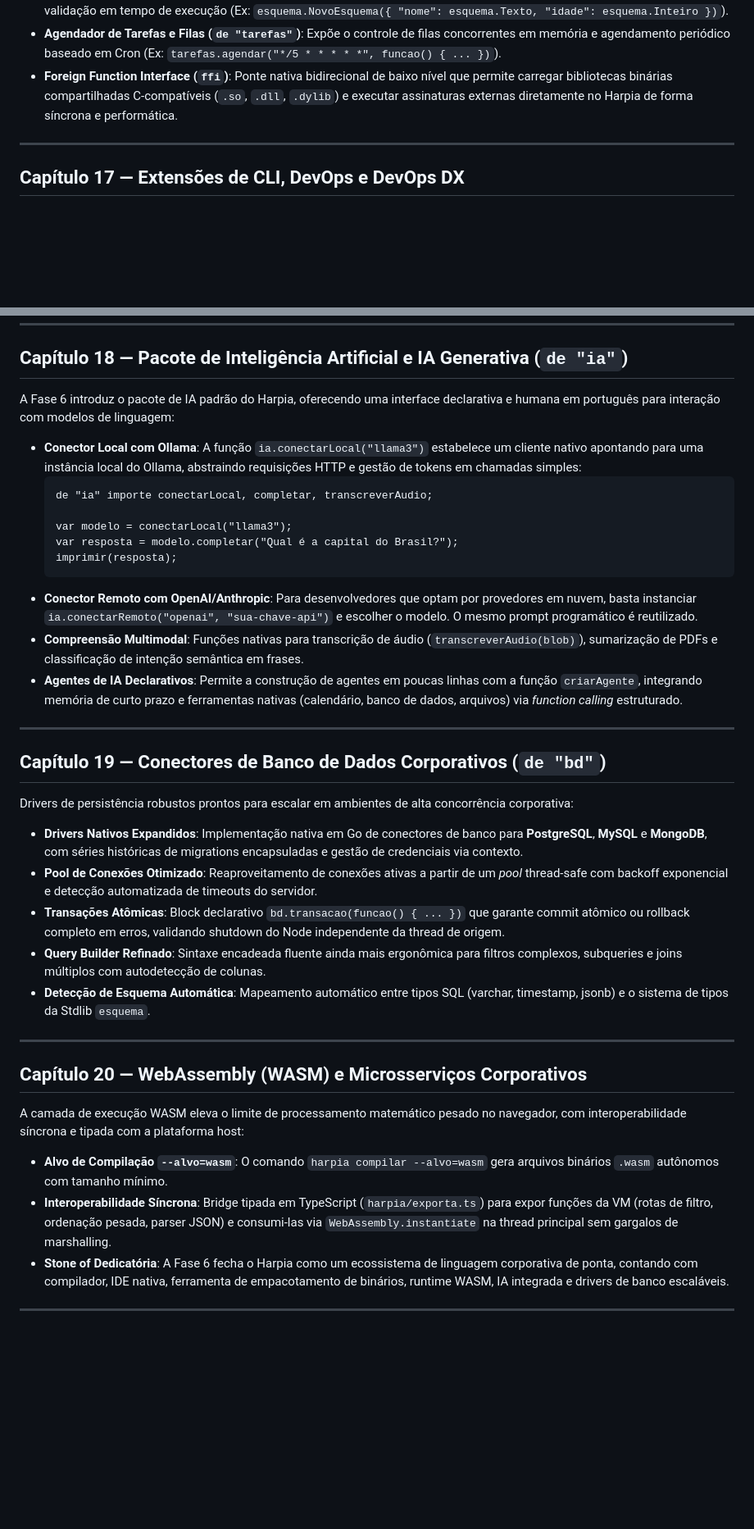
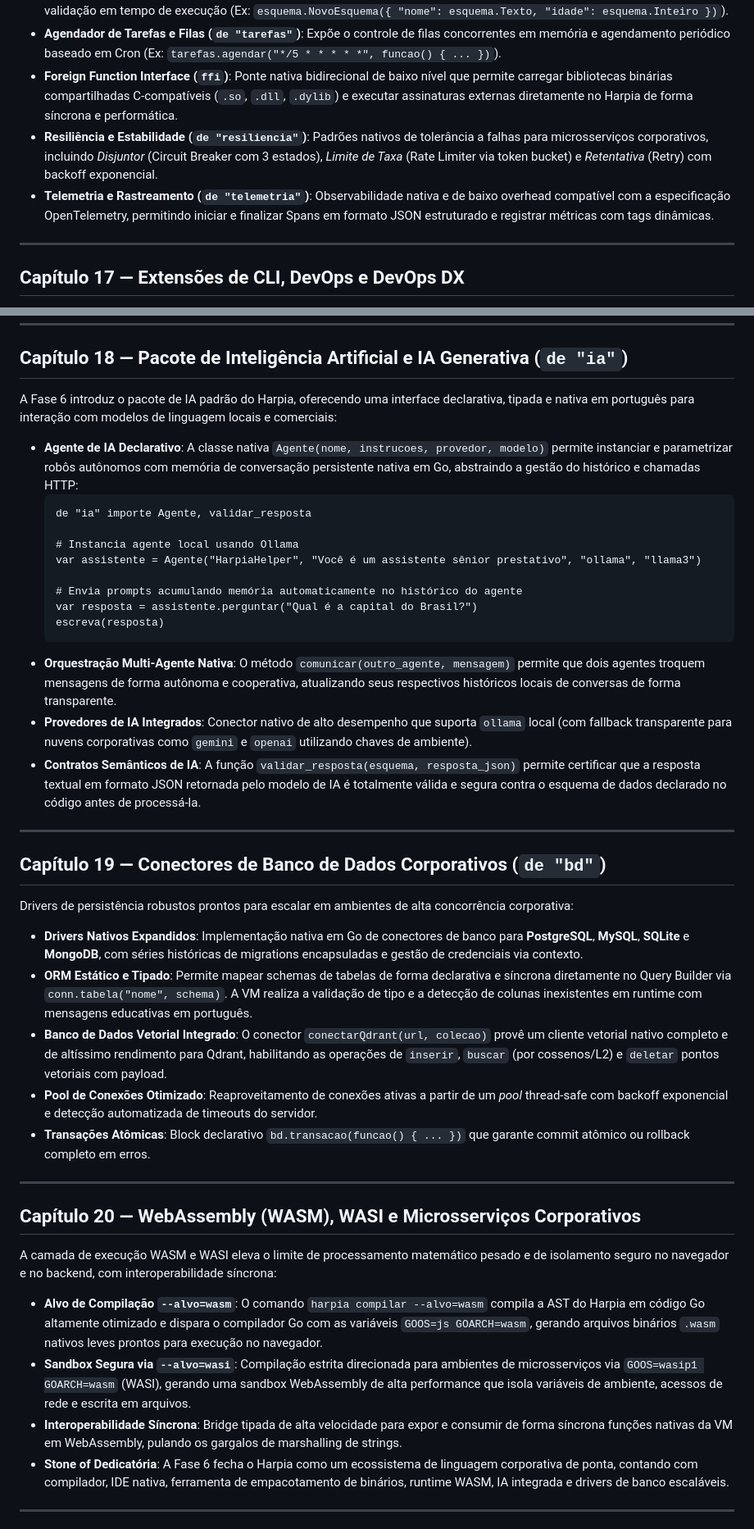
Before and after one commit to mat-dgruber/Harpia, a Markdown page: Manual.md, 2 parts joined by grey strips. Shown at 82% size. Drawn GitHub-style; blank space fills up the shorter version.

````diff
--- a/Manual.md
+++ b/Manual.md
@@ -1176,6 +1176,8 @@ A Máquina Virtual de bytecode e o runtime de execução do Harpia foram aprimor
 * **Validador de Esquemas de Dados (`de "esquema"`)**: Permite declarar restrições de esquemas de dados complexos com validação em tempo de execução (Ex: `esquema.NovoEsquema({ "nome": esquema.Texto, "idade": esquema.Inteiro })`).
 * **Agendador de Tarefas e Filas (`de "tarefas"`)**: Expõe o controle de filas concorrentes em memória e agendamento periódico baseado em Cron (Ex: `tarefas.agendar("*/5 * * * * *", funcao() { ... })`).
 * **Foreign Function Interface (`ffi`)**: Ponte nativa bidirecional de baixo nível que permite carregar bibliotecas binárias compartilhadas C-compatíveis (`.so`, `.dll`, `.dylib`) e executar assinaturas externas diretamente no Harpia de forma síncrona e performática.
+* **Resiliência e Estabilidade (`de "resiliencia"`)**: Padrões nativos de tolerância a falhas para microsserviços corporativos, incluindo *Disjuntor* (Circuit Breaker com 3 estados), *Limite de Taxa* (Rate Limiter via token bucket) e *Retentativa* (Retry) com backoff exponencial.
+* **Telemetria e Rastreamento (`de "telemetria"`)**: Observabilidade nativa e de baixo overhead compatível com a especificação OpenTelemetry, permitindo iniciar e finalizar Spans em formato JSON estruturado e registrar métricas com tags dinâmicas.
 
 ---
 
@@ -1229,19 +1231,22 @@ A Máquina Virtual de bytecode e o runtime de execução do Harpia foram aprimor
 
 ## Capítulo 18 — Pacote de Inteligência Artificial e IA Generativa (`de "ia"`)
 
-A Fase 6 introduz o pacote de IA padrão do Harpia, oferecendo uma interface declarativa e humana em português para interação com modelos de linguagem:
+A Fase 6 introduz o pacote de IA padrão do Harpia, oferecendo uma interface declarativa, tipada e nativa em português para interação com modelos de linguagem locais e comerciais:
 
-* **Conector Local com Ollama**: A função `ia.conectarLocal("llama3")` estabelece um cliente nativo apontando para uma instância local do Ollama, abstraindo requisições HTTP e gestão de tokens em chamadas simples:
+* **Agente de IA Declarativo**: A classe nativa `Agente(nome, instrucoes, provedor, modelo)` permite instanciar e parametrizar robôs autônomos com memória de conversação persistente nativa em Go, abstraindo a gestão do histórico e chamadas HTTP:
     ```harpia
-    de "ia" importe conectarLocal, completar, transcreverAudio;
+    de "ia" importe Agente, validar_resposta
 
-    var modelo = conectarLocal("llama3");
-    var resposta = modelo.completar("Qual é a capital do Brasil?");
-    imprimir(resposta);
+    # Instancia agente local usando Ollama
+    var assistente = Agente("HarpiaHelper", "Você é um assistente sênior prestativo", "ollama", "llama3")
+
+    # Envia prompts acumulando memória automaticamente no histórico do agente
+    var resposta = assistente.perguntar("Qual é a capital do Brasil?")
+    escreva(resposta)
     ```
-* **Conector Remoto com OpenAI/Anthropic**: Para desenvolvedores que optam por provedores em nuvem, basta instanciar `ia.conectarRemoto("openai", "sua-chave-api")` e escolher o modelo. O mesmo prompt programático é reutilizado.
-* **Compreensão Multimodal**: Funções nativas para transcrição de áudio (`transcreverAudio(blob)`), sumarização de PDFs e classificação de intenção semântica em frases.
-* **Agentes de IA Declarativos**: Permite a construção de agentes em poucas linhas com a função `criarAgente`, integrando memória de curto prazo e ferramentas nativas (calendário, banco de dados, arquivos) via *function calling* estruturado.
+* **Orquestração Multi-Agente Nativa**: O método `comunicar(outro_agente, mensagem)` permite que dois agentes troquem mensagens de forma autônoma e cooperativa, atualizando seus respectivos históricos locais de conversas de forma transparente.
+* **Provedores de IA Integrados**: Conector nativo de alto desempenho que suporta `ollama` local (com fallback transparente para nuvens corporativas como `gemini` e `openai` utilizando chaves de ambiente).
+* **Contratos Semânticos de IA**: A função `validar_resposta(esquema, resposta_json)` permite certificar que a resposta textual em formato JSON retornada pelo modelo de IA é totalmente válida e segura contra o esquema de dados declarado no código antes de processá-la.
 
 ---
 
@@ -1249,20 +1254,21 @@ A Fase 6 introduz o pacote de IA padrão do Harpia, oferecendo uma interface dec
 
 Drivers de persistência robustos prontos para escalar em ambientes de alta concorrência corporativa:
 
-* **Drivers Nativos Expandidos**: Implementação nativa em Go de conectores de banco para **PostgreSQL**, **MySQL** e **MongoDB**, com séries históricas de migrations encapsuladas e gestão de credenciais via contexto.
+* **Drivers Nativos Expandidos**: Implementação nativa em Go de conectores de banco para **PostgreSQL**, **MySQL**, **SQLite** e **MongoDB**, com séries históricas de migrations encapsuladas e gestão de credenciais via contexto.
+* **ORM Estático e Tipado**: Permite mapear schemas de tabelas de forma declarativa e síncrona diretamente no Query Builder via `conn.tabela("nome", schema)`. A VM realiza a validação de tipo e a detecção de colunas inexistentes em runtime com mensagens educativas em português.
+* **Banco de Dados Vetorial Integrado**: O conector `conectarQdrant(url, colecao)` provê um cliente vetorial nativo completo e de altíssimo rendimento para Qdrant, habilitando as operações de `inserir`, `buscar` (por cossenos/L2) e `deletar` pontos vetoriais com payload.
 * **Pool de Conexões Otimizado**: Reaproveitamento de conexões ativas a partir de um *pool* thread-safe com backoff exponencial e detecção automatizada de timeouts do servidor.
-* **Transações Atômicas**: Block declarativo `bd.transacao(funcao() { ... })` que garante commit atômico ou rollback completo em erros, validando shutdown do Node independente da thread de origem.
-* **Query Builder Refinado**: Sintaxe encadeada fluente ainda mais ergonômica para filtros complexos, subqueries e joins múltiplos com autodetecção de colunas.
-* **Detecção de Esquema Automática**: Mapeamento automático entre tipos SQL (varchar, timestamp, jsonb) e o sistema de tipos da Stdlib `esquema`.
+* **Transações Atômicas**: Block declarativo `bd.transacao(funcao() { ... })` que garante commit atômico ou rollback completo em erros.
 
 ---
 
-## Capítulo 20 — WebAssembly (WASM) e Microsserviços Corporativos
+## Capítulo 20 — WebAssembly (WASM), WASI e Microsserviços Corporativos
 
-A camada de execução WASM eleva o limite de processamento matemático pesado no navegador, com interoperabilidade síncrona e tipada com a plataforma host:
+A camada de execução WASM e WASI eleva o limite de processamento matemático pesado e de isolamento seguro no navegador e no backend, com interoperabilidade síncrona:
 
-* **Alvo de Compilação `--alvo=wasm`**: O comando `harpia compilar --alvo=wasm` gera arquivos binários `.wasm` autônomos com tamanho mínimo.
-* **Interoperabilidade Síncrona**: Bridge tipada em TypeScript (`harpia/exporta.ts`) para expor funções da VM (rotas de filtro, ordenação pesada, parser JSON) e consumi-las via `WebAssembly.instantiate` na thread principal sem gargalos de marshalling.
+* **Alvo de Compilação `--alvo=wasm`**: O comando `harpia compilar --alvo=wasm` compila a AST do Harpia em código Go altamente otimizado e dispara o compilador Go com as variáveis `GOOS=js GOARCH=wasm`, gerando arquivos binários `.wasm` nativos leves prontos para execução no navegador.
+* **Sandbox Segura via `--alvo=wasi`**: Compilação estrita direcionada para ambientes de microsserviços via `GOOS=wasip1 GOARCH=wasm` (WASI), gerando uma sandbox WebAssembly de alta performance que isola variáveis de ambiente, acessos de rede e escrita em arquivos.
+* **Interoperabilidade Síncrona**: Bridge tipada de alta velocidade para expor e consumir de forma síncrona funções nativas da VM em WebAssembly, pulando os gargalos de marshalling de strings.
 * **Stone of Dedicatória**: A Fase 6 fecha o Harpia como um ecossistema de linguagem corporativa de ponta, contando com compilador, IDE nativa, ferramenta de empacotamento de binários, runtime WASM, IA integrada e drivers de banco escaláveis.
 
 ---
````
Also changed, not shown: stdlib/README.md (+20 -10 lines).
